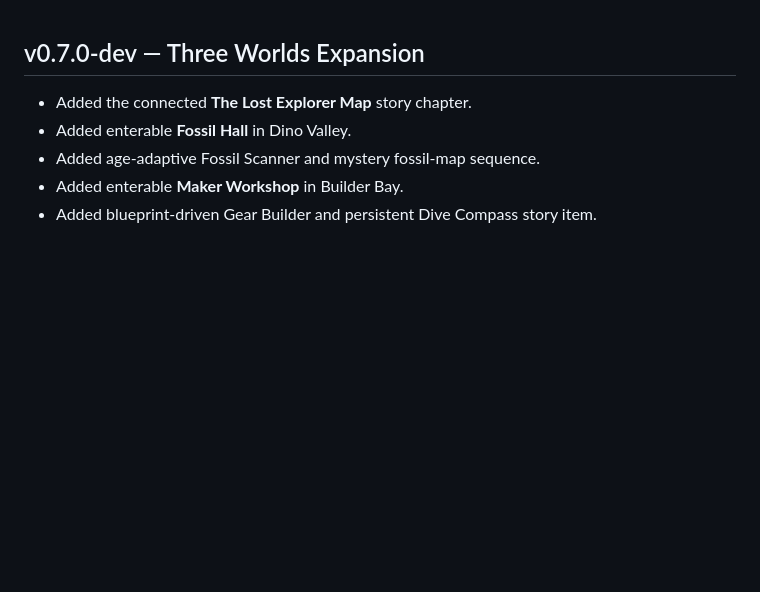
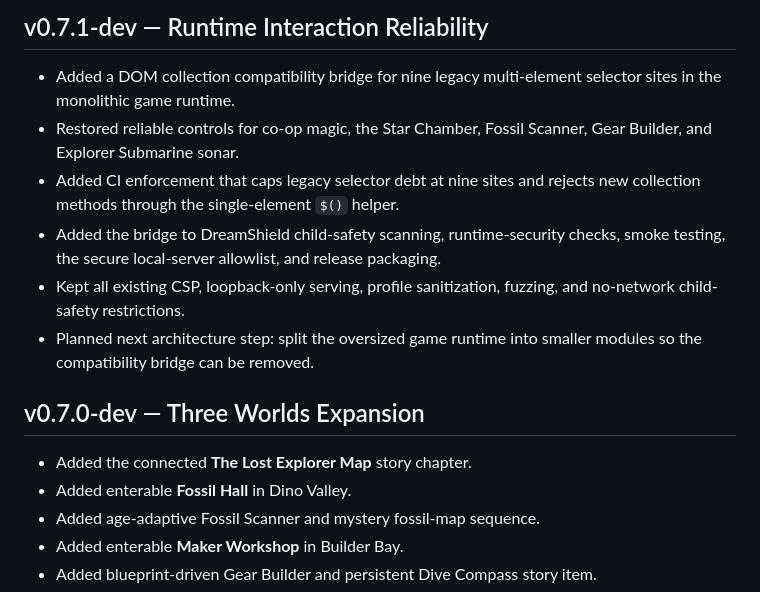
Before and after one commit to DPN-Technology/DreamBound-Adventures, a Markdown page: CHANGELOG.md, the part around the change. GitHub-like rendering; blank space fills up the shorter version.

Commit message:
docs: record v0.7.1 runtime reliability hardening

```diff
--- a/CHANGELOG.md
+++ b/CHANGELOG.md
@@ -1,3 +1,12 @@
+## v0.7.1-dev — Runtime Interaction Reliability
+
+- Added a DOM collection compatibility bridge for nine legacy multi-element selector sites in the monolithic game runtime.
+- Restored reliable controls for co-op magic, the Star Chamber, Fossil Scanner, Gear Builder, and Explorer Submarine sonar.
+- Added CI enforcement that caps legacy selector debt at nine sites and rejects new collection methods through the single-element `$()` helper.
+- Added the bridge to DreamShield child-safety scanning, runtime-security checks, smoke testing, the secure local-server allowlist, and release packaging.
+- Kept all existing CSP, loopback-only serving, profile sanitization, fuzzing, and no-network child-safety restrictions.
+- Planned next architecture step: split the oversized game runtime into smaller modules so the compatibility bridge can be removed.
+
 ## v0.7.0-dev — Three Worlds Expansion
 
 - Added the connected **The Lost Explorer Map** story chapter.
```
